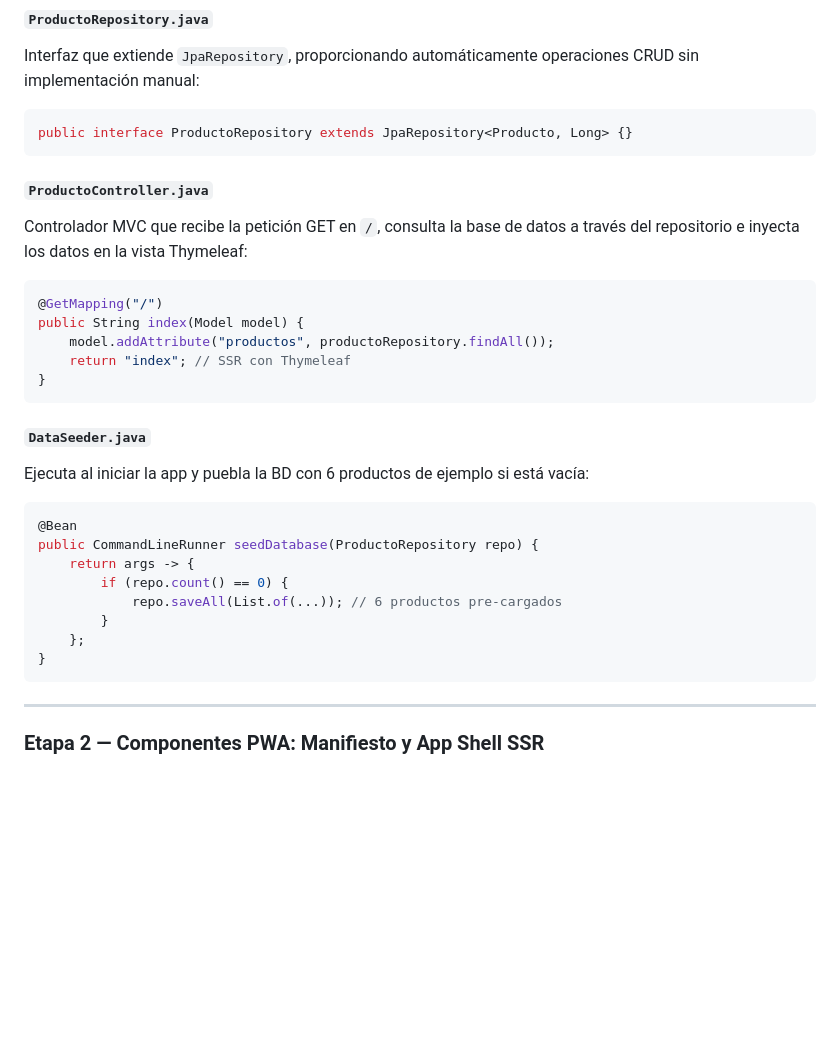
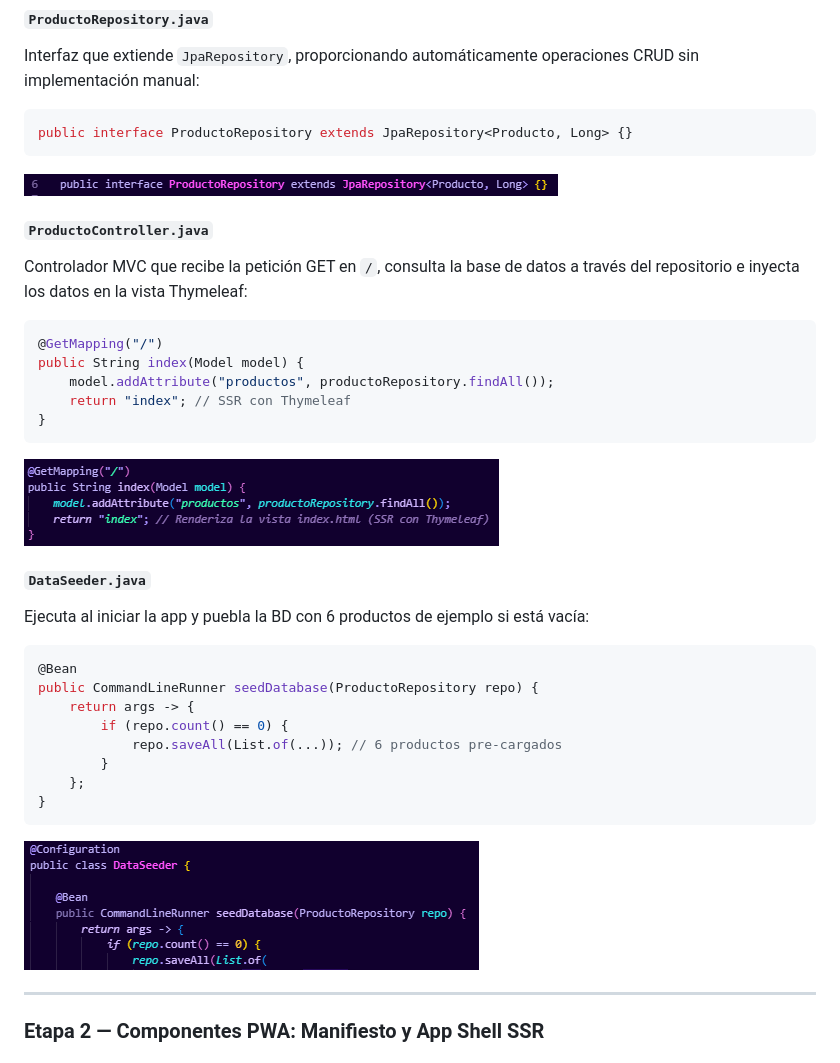
Before and after one commit to Austinb369/LocalShop, a Markdown page: README.md, the part around one of its changes. GitHub-like rendering; pictures changed too: assets/2.png (added), assets/3.png (added), assets/4.png (added); blank space fills up the shorter version.

Commit message:
Screenshots agregados

````diff
--- a/README.md
+++ b/README.md
@@ -154,6 +156,8 @@ Interfaz que extiende `JpaRepository`, proporcionando automáticamente operacion
 public interface ProductoRepository extends JpaRepository<Producto, Long> {}
 ```
 
+![Captura de pantalla](./assets/2.png)
+
 #### `ProductoController.java`
 
 Controlador MVC que recibe la petición GET en `/`, consulta la base de datos a través del repositorio e inyecta los datos en la vista Thymeleaf:
@@ -165,6 +169,8 @@ public String index(Model model) {
     return "index"; // SSR con Thymeleaf
 }
 ```
+
+![Captura de pantalla](./assets/3.png)
 
 #### `DataSeeder.java`
 
@@ -180,6 +186,8 @@ public CommandLineRunner seedDatabase(ProductoRepository repo) {
     };
 }
 ```
+
+![Captura de pantalla](./assets/4.png)
 
 ---
 
````
Also changed, not shown: other parts of README.md (+4 -0 lines), assets/1.png (added), assets/5.png (added).
